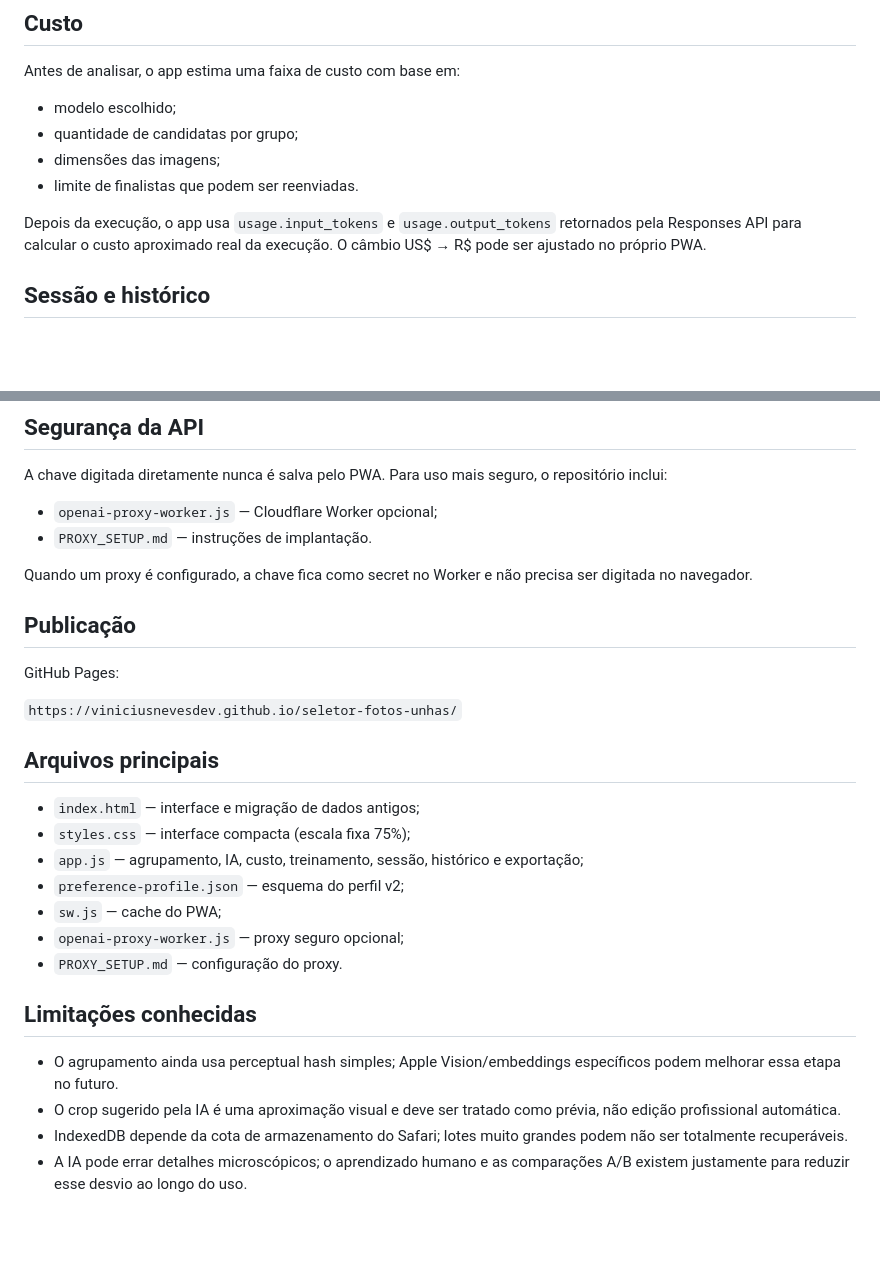
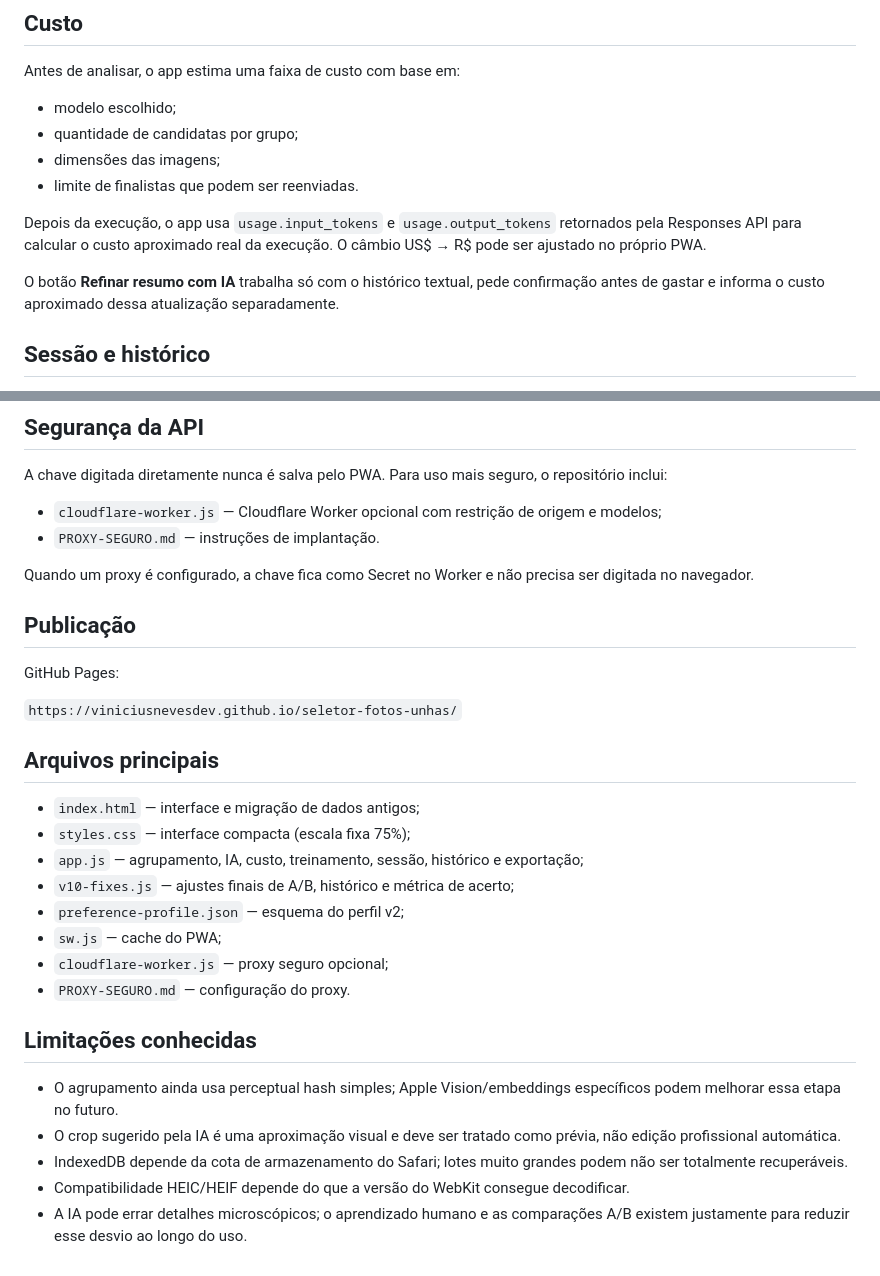
Before and after one commit to viniciusnevesdev/seletor-fotos-unhas, a Markdown page: README.md, 2 parts joined by grey strips. Rendered like a GitHub page; blank space fills up the shorter version.

Commit message:
Align v1.0 docs with secure proxy files

```diff
--- a/README.md
+++ b/README.md
@@ -43,6 +43,8 @@ Antes de analisar, o app estima uma faixa de custo com base em:
 
 Depois da execução, o app usa `usage.input_tokens` e `usage.output_tokens` retornados pela Responses API para calcular o custo aproximado real da execução. O câmbio US$ → R$ pode ser ajustado no próprio PWA.
 
+O botão **Refinar resumo com IA** trabalha só com o histórico textual, pede confirmação antes de gastar e informa o custo aproximado dessa atualização separadamente.
+
 ## Sessão e histórico
 
 - A sessão atual é salva em IndexedDB para poder ser restaurada após fechamento/recarregamento quando o navegador tiver espaço disponível.
@@ -71,10 +73,10 @@ O app tenta `createImageBitmap` primeiro e, se falhar, usa um fallback com `<img
 
 A chave digitada diretamente nunca é salva pelo PWA. Para uso mais seguro, o repositório inclui:
 
-- `openai-proxy-worker.js` — Cloudflare Worker opcional;
-- `PROXY_SETUP.md` — instruções de implantação.
+- `cloudflare-worker.js` — Cloudflare Worker opcional com restrição de origem e modelos;
+- `PROXY-SEGURO.md` — instruções de implantação.
 
-Quando um proxy é configurado, a chave fica como secret no Worker e não precisa ser digitada no navegador.
+Quando um proxy é configurado, a chave fica como Secret no Worker e não precisa ser digitada no navegador.
 
 ## Publicação
 
@@ -87,14 +89,16 @@ GitHub Pages:
 - `index.html` — interface e migração de dados antigos;
 - `styles.css` — interface compacta (escala fixa 75%);
 - `app.js` — agrupamento, IA, custo, treinamento, sessão, histórico e exportação;
+- `v10-fixes.js` — ajustes finais de A/B, histórico e métrica de acerto;
 - `preference-profile.json` — esquema do perfil v2;
 - `sw.js` — cache do PWA;
-- `openai-proxy-worker.js` — proxy seguro opcional;
-- `PROXY_SETUP.md` — configuração do proxy.
+- `cloudflare-worker.js` — proxy seguro opcional;
+- `PROXY-SEGURO.md` — configuração do proxy.
 
 ## Limitações conhecidas
 
 - O agrupamento ainda usa perceptual hash simples; Apple Vision/embeddings específicos podem melhorar essa etapa no futuro.
 - O crop sugerido pela IA é uma aproximação visual e deve ser tratado como prévia, não edição profissional automática.
 - IndexedDB depende da cota de armazenamento do Safari; lotes muito grandes podem não ser totalmente recuperáveis.
+- Compatibilidade HEIC/HEIF depende do que a versão do WebKit consegue decodificar.
 - A IA pode errar detalhes microscópicos; o aprendizado humano e as comparações A/B existem justamente para reduzir esse desvio ao longo do uso.
```
